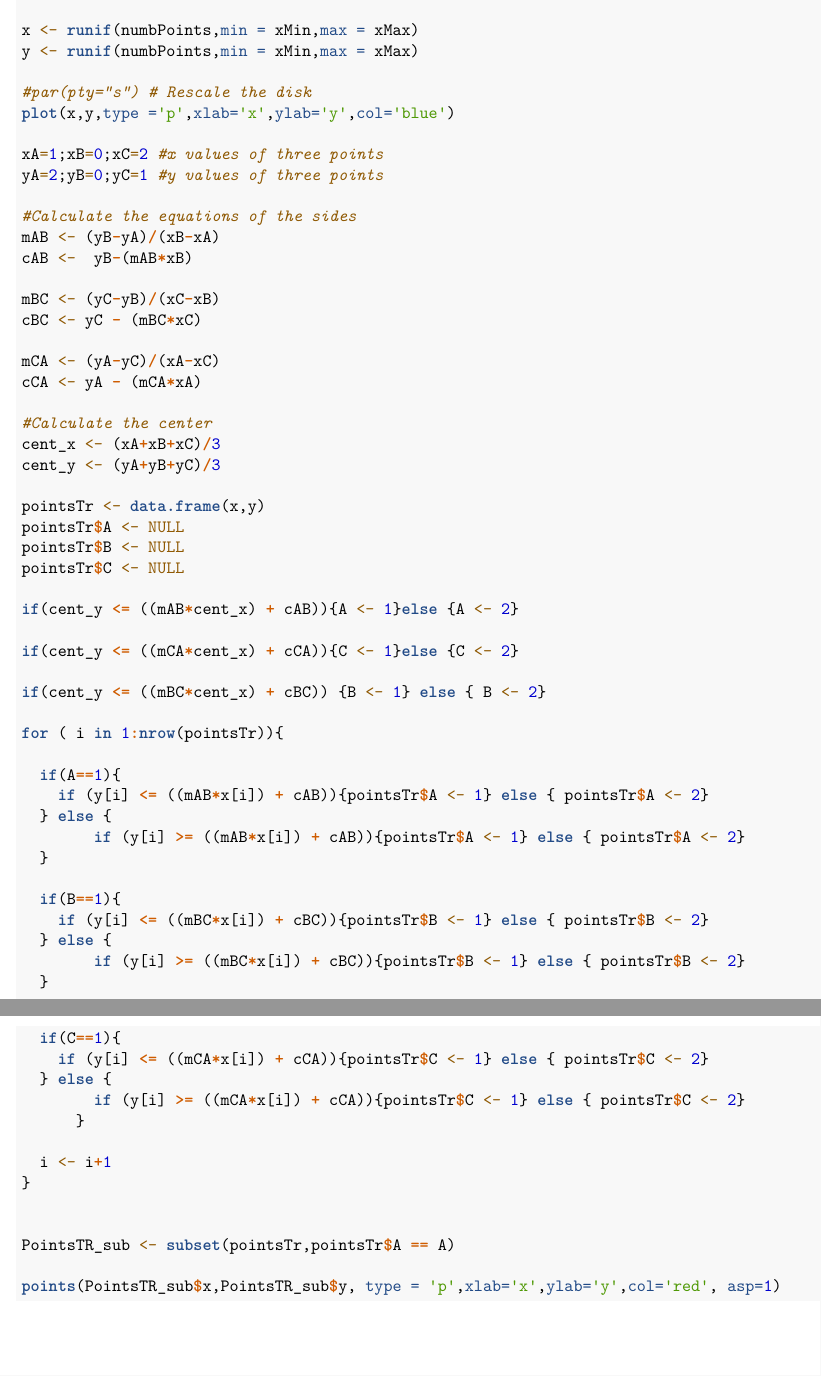
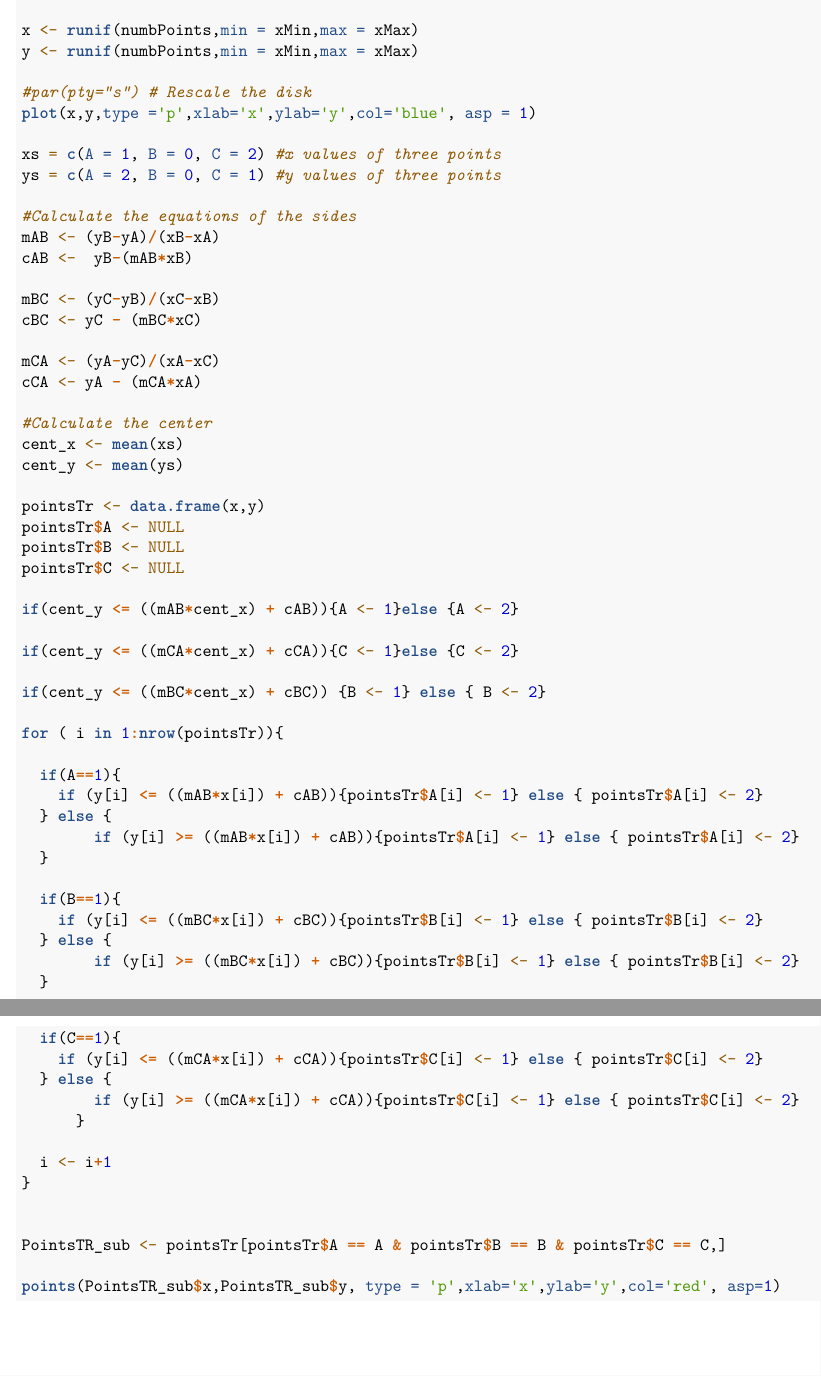
Before and after one commit to chathuri-sam/Modeling-Spatial-Dependence-in-Multi-Species-Point-Patterns, an R Markdown document (Generating Poisson Point Process from Scratch.Rmd): two parts of pages 10 and 11 of 12, joined at a grey line, cut so that both start at the same text. Rendered offline with R 4.5, knitr and Pandoc, then LaTeX, with nearby package versions.

Commit message:
Add files via upload

```diff
--- a/Generating Poisson Point Process from Scratch.Rmd
+++ b/Generating Poisson Point Process from Scratch.Rmd
@@ -233,10 +233,10 @@ x <- runif(numbPoints,min = xMin,max = xMax)
 y <- runif(numbPoints,min = xMin,max = xMax)
 
 #par(pty="s") # Rescale the disk
-plot(x,y,type ='p',xlab='x',ylab='y',col='blue')
+plot(x,y,type ='p',xlab='x',ylab='y',col='blue', asp = 1)
 
-xA=1;xB=0;xC=2 #x values of three points
-yA=2;yB=0;yC=1 #y values of three points
+xs = c(A = 1, B = 0, C = 2) #x values of three points
+ys = c(A = 2, B = 0, C = 1) #y values of three points
 
 #Calculate the equations of the sides
 mAB <- (yB-yA)/(xB-xA)
@@ -249,8 +249,8 @@ mCA <- (yA-yC)/(xA-xC)
 cCA <- yA - (mCA*xA)
 
 #Calculate the center
-cent_x <- (xA+xB+xC)/3
-cent_y <- (yA+yB+yC)/3
+cent_x <- mean(xs)
+cent_y <- mean(ys)
 
 pointsTr <- data.frame(x,y)
 pointsTr$A <- NULL
@@ -266,28 +266,28 @@ if(cent_y <= ((mBC*cent_x) + cBC)) {B <- 1} else { B <- 2}
 for ( i in 1:nrow(pointsTr)){
 
   if(A==1){
-    if (y[i] <= ((mAB*x[i]) + cAB)){pointsTr$A <- 1} else { pointsTr$A <- 2}
+    if (y[i] <= ((mAB*x[i]) + cAB)){pointsTr$A[i] <- 1} else { pointsTr$A[i] <- 2}
   } else {
-        if (y[i] >= ((mAB*x[i]) + cAB)){pointsTr$A <- 1} else { pointsTr$A <- 2}
+        if (y[i] >= ((mAB*x[i]) + cAB)){pointsTr$A[i] <- 1} else { pointsTr$A[i] <- 2}
   }
 
   if(B==1){
-    if (y[i] <= ((mBC*x[i]) + cBC)){pointsTr$B <- 1} else { pointsTr$B <- 2}
+    if (y[i] <= ((mBC*x[i]) + cBC)){pointsTr$B[i] <- 1} else { pointsTr$B[i] <- 2}
   } else {
-        if (y[i] >= ((mBC*x[i]) + cBC)){pointsTr$B <- 1} else { pointsTr$B <- 2}
+        if (y[i] >= ((mBC*x[i]) + cBC)){pointsTr$B[i] <- 1} else { pointsTr$B[i] <- 2}
   }
 
   if(C==1){
-    if (y[i] <= ((mCA*x[i]) + cCA)){pointsTr$C <- 1} else { pointsTr$C <- 2}
+    if (y[i] <= ((mCA*x[i]) + cCA)){pointsTr$C[i] <- 1} else { pointsTr$C[i] <- 2}
   } else {
-        if (y[i] >= ((mCA*x[i]) + cCA)){pointsTr$C <- 1} else { pointsTr$C <- 2}
+        if (y[i] >= ((mCA*x[i]) + cCA)){pointsTr$C[i] <- 1} else { pointsTr$C[i] <- 2}
       }
 
   i <- i+1
 }
 
 
-PointsTR_sub <- subset(pointsTr,pointsTr$A == A)
+PointsTR_sub <- pointsTr[pointsTr$A == A & pointsTr$B == B & pointsTr$C == C,]
 
 points(PointsTR_sub$x,PointsTR_sub$y, type = 'p',xlab='x',ylab='y',col='red', asp=1)
 
```
Also changed, not shown: Generating Poisson Point Process from Scratch.Rmd (2 more changed lines).
